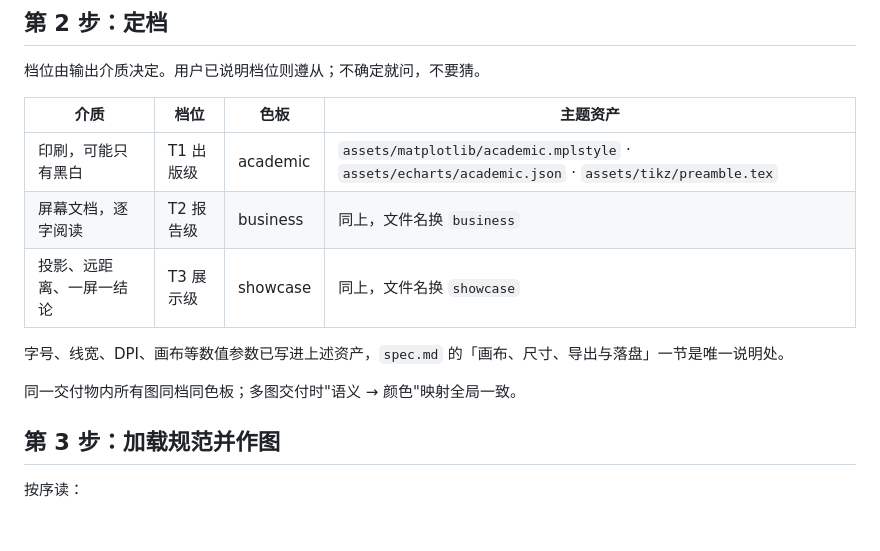
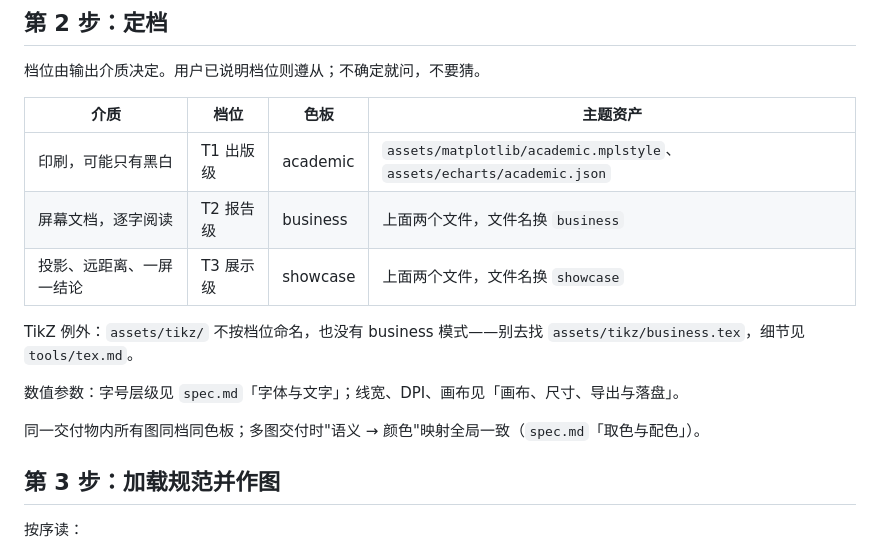
Before and after one commit to whlle-yi/pretty-charts, a Markdown page: skills/pretty-charts/SKILL.md, the part around the change. Drawn GitHub-style; blank space fills up the shorter version.

Commit message:
fix: 档位表不再指向不存在的 TikZ 资产；补回丢失的「TikZ 没有 business 模式」
用户问"定档怎么定、看哪些文件"，顺着查表发现两个问题：

1. 表里 T1 行给了 `assets/tikz/preamble.tex`，T2/T3 行写"同上，文件名换 business/showcase"，
   但 **`assets/tikz/` 根本没有按档位命名的文件**（只有 preamble.tex + 两个模式宏）。
   照字面执行会去找不存在的 `assets/tikz/business.tex`。
   实测确认：assets 下只有 palettes/、matplotlib/、echarts/ 各三份，tikz/ 无档位文件。
2. 「TikZ 只提供 paper/PPT 两种模式、没有 business 模式」这条事实，
   在我前几轮重构中**丢失了**（全仓搜不到，和之前丢「快速对照表」同一性质）。

改动
- SKILL.md 档位表：主题资产列只列真实存在的 matplotlib/echarts 两份；
  另起一句 TikZ 例外："assets/tikz/ 不按档位命名，也没有 business 模式——别去找
  assets/tikz/business.tex，细节见 tools/tex.md"（只留防踩坑指路，机制说明归工具文档）
- tools/tex.md：补回该事实（TikZ 侧只有两种模式，资产不按档位命名）
- 修"数值参数"节指针：字号层级在 spec.md「字体与文字」，不在「画布、尺寸、导出与落盘」
- 颜色一致性那句补上 spec.md 出处指针

定性/定档的读取量：两步都读 0 份文件——判据都在 SKILL.md 自带表里。

```diff
--- a/skills/pretty-charts/SKILL.md
+++ b/skills/pretty-charts/SKILL.md
@@ -36,13 +36,15 @@ description: 高质量图表绘制技能。用户要画图、美化图、选图
 
 | 介质 | 档位 | 色板 | 主题资产 |
 |---|---|---|---|
-| 印刷，可能只有黑白 | T1 出版级 | academic | `assets/matplotlib/academic.mplstyle` · `assets/echarts/academic.json` · `assets/tikz/preamble.tex` |
-| 屏幕文档，逐字阅读 | T2 报告级 | business | 同上，文件名换 `business` |
-| 投影、远距离、一屏一结论 | T3 展示级 | showcase | 同上，文件名换 `showcase` |
+| 印刷，可能只有黑白 | T1 出版级 | academic | `assets/matplotlib/academic.mplstyle`、`assets/echarts/academic.json` |
+| 屏幕文档，逐字阅读 | T2 报告级 | business | 上面两个文件，文件名换 `business` |
+| 投影、远距离、一屏一结论 | T3 展示级 | showcase | 上面两个文件，文件名换 `showcase` |
 
-字号、线宽、DPI、画布等数值参数已写进上述资产，`spec.md` 的「画布、尺寸、导出与落盘」一节是唯一说明处。
+TikZ 例外：`assets/tikz/` 不按档位命名，也没有 business 模式——别去找 `assets/tikz/business.tex`，细节见 `tools/tex.md`。
 
-同一交付物内所有图同档同色板；多图交付时"语义 → 颜色"映射全局一致。
+数值参数：字号层级见 `spec.md`「字体与文字」；线宽、DPI、画布见「画布、尺寸、导出与落盘」。
+
+同一交付物内所有图同档同色板；多图交付时"语义 → 颜色"映射全局一致（`spec.md`「取色与配色」）。
 
 ## 第 3 步：加载规范并作图
 
```
Also changed, not shown: 1 other file.
